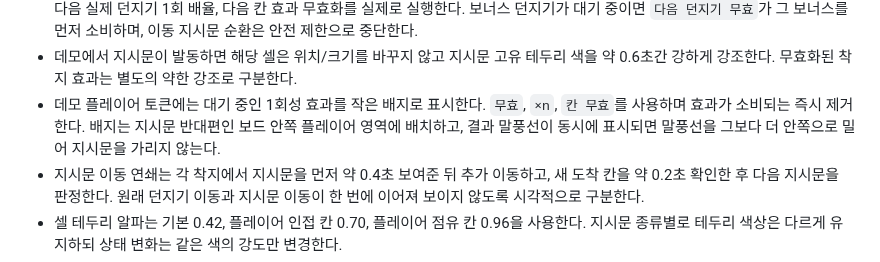
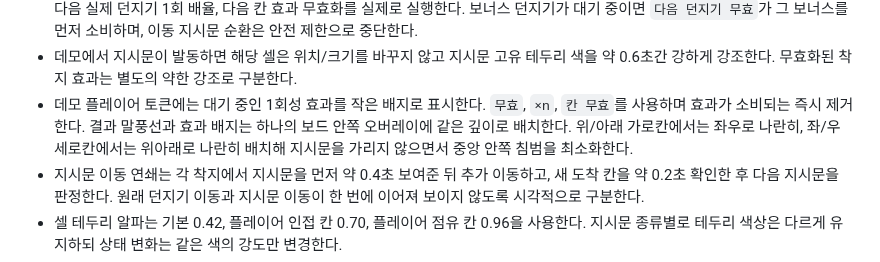
Before and after one commit to playCosmos/Roulette, a Markdown page: README.md, the part around the change. Rendered like a GitHub page.

Commit message:
docs: define side-by-side player overlays

```diff
--- a/README.md
+++ b/README.md
@@ -69,7 +69,7 @@ Ramyani Games(라먀니 게임즈)는 SOOP 방송 연동 게임을 한 저장소
 - 칸 번호 제거 후 지시문 라벨은 번호용 좌상단 여백을 예약하지 않는다. 상/하 셀은 좌우 대칭 패딩과 최대 2줄을 사용한다. 좌/우 세로 셀은 비점유 시 중앙의 큰 텍스트를 유지하지만, 플레이어가 도착한 점유 상태에서는 한글 지시문을 한 줄 최대 3글자를 기준으로 최대 3줄까지 강제 줄바꿈한다. 예: `다음 / 던지기 / 무효`. `START`는 영문 5글자 예외로 줄바꿈하지 않고 한 줄로 유지한다.
 - 데모 모드는 START를 제외한 칸 중 약 28%(최대 15칸)를 임의 선택해 `n칸 앞으로`, `n칸 뒤로`, `다음 던지기 무효`, `다음 던지기 m배`, `다음 칸 무효화` 5종을 순환 배치하며, n과 m은 데모 시작 시 임의 값으로 정한다. 데모에서도 이동 지시문 연쇄, 다음 던지기 무효, 다음 실제 던지기 1회 배율, 다음 칸 효과 무효화를 실제로 실행한다. 보너스 던지기가 대기 중이면 `다음 던지기 무효`가 그 보너스를 먼저 소비하며, 이동 지시문 순환은 안전 제한으로 중단한다.
 - 데모에서 지시문이 발동하면 해당 셀은 위치/크기를 바꾸지 않고 지시문 고유 테두리 색을 약 0.6초간 강하게 강조한다. 무효화된 착지 효과는 별도의 약한 강조로 구분한다.
-- 데모 플레이어 토큰에는 대기 중인 1회성 효과를 작은 배지로 표시한다. `무효`, `×n`, `칸 무효`를 사용하며 효과가 소비되는 즉시 제거한다. 배지는 지시문 반대편인 보드 안쪽 플레이어 영역에 배치하고, 결과 말풍선이 동시에 표시되면 말풍선을 그보다 더 안쪽으로 밀어 지시문을 가리지 않는다.
+- 데모 플레이어 토큰에는 대기 중인 1회성 효과를 작은 배지로 표시한다. `무효`, `×n`, `칸 무효`를 사용하며 효과가 소비되는 즉시 제거한다. 결과 말풍선과 효과 배지는 하나의 보드 안쪽 오버레이에 같은 깊이로 배치한다. 위/아래 가로칸에서는 좌우로 나란히, 좌/우 세로칸에서는 위아래로 나란히 배치해 지시문을 가리지 않으면서 중앙 안쪽 침범을 최소화한다.
 - 지시문 이동 연쇄는 각 착지에서 지시문을 먼저 약 0.4초 보여준 뒤 추가 이동하고, 새 도착 칸을 약 0.2초 확인한 후 다음 지시문을 판정한다. 원래 던지기 이동과 지시문 이동이 한 번에 이어져 보이지 않도록 시각적으로 구분한다.
 - 셀 테두리 알파는 기본 0.42, 플레이어 인접 칸 0.70, 플레이어 점유 칸 0.96을 사용한다. 지시문 종류별로 테두리 색상은 다르게 유지하되 상태 변화는 같은 색의 강도만 변경한다.
 - rounded 코너에서는 보드 안쪽 벡터의 우세 축을 기준으로 상/하/좌/우 배치 방향을 선택한다. 플레이어 토큰 크기는 70/30 비율 때문에 축소하지 않고 기존 셀 크기 기준 공식을 유지한다. 같은 칸에 1~2명이 있을 때는 토큰 전체가 셀 안에 남도록 클램프하고, 3명 이상부터는 지시문 반대편인 보드 안쪽 방향으로 셀 경계를 넘어갈 수 있게 배치한다.
```
